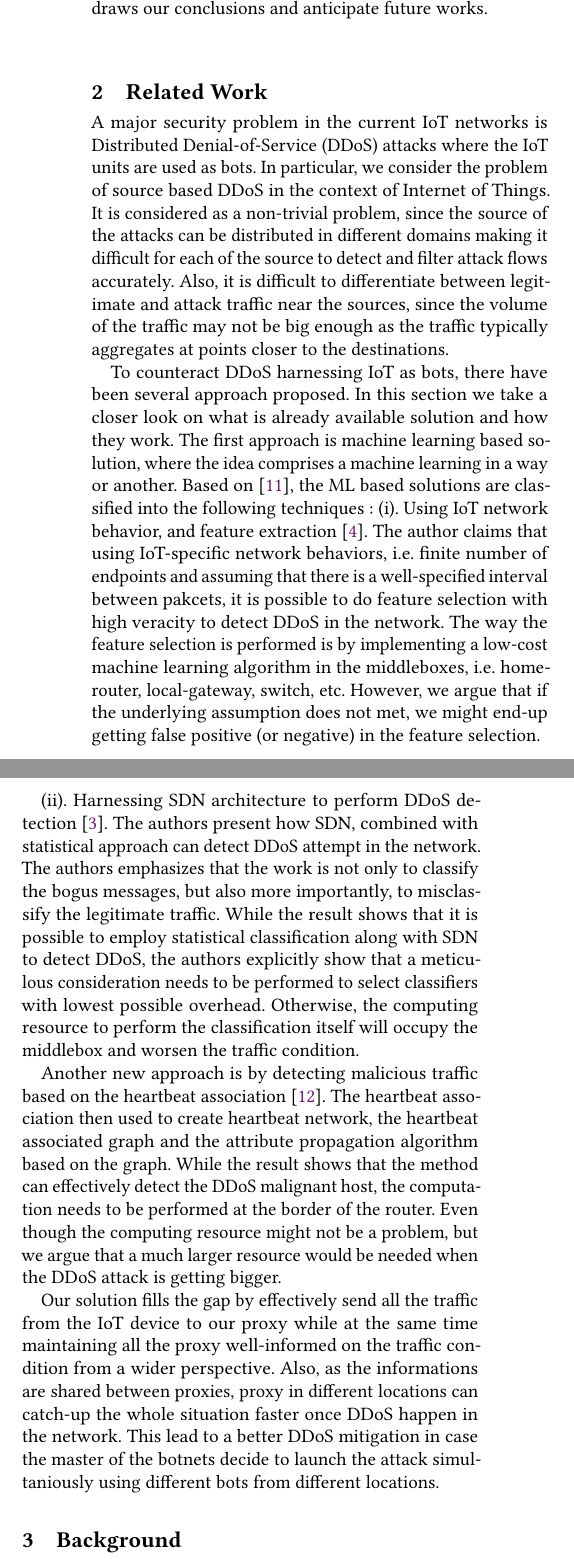
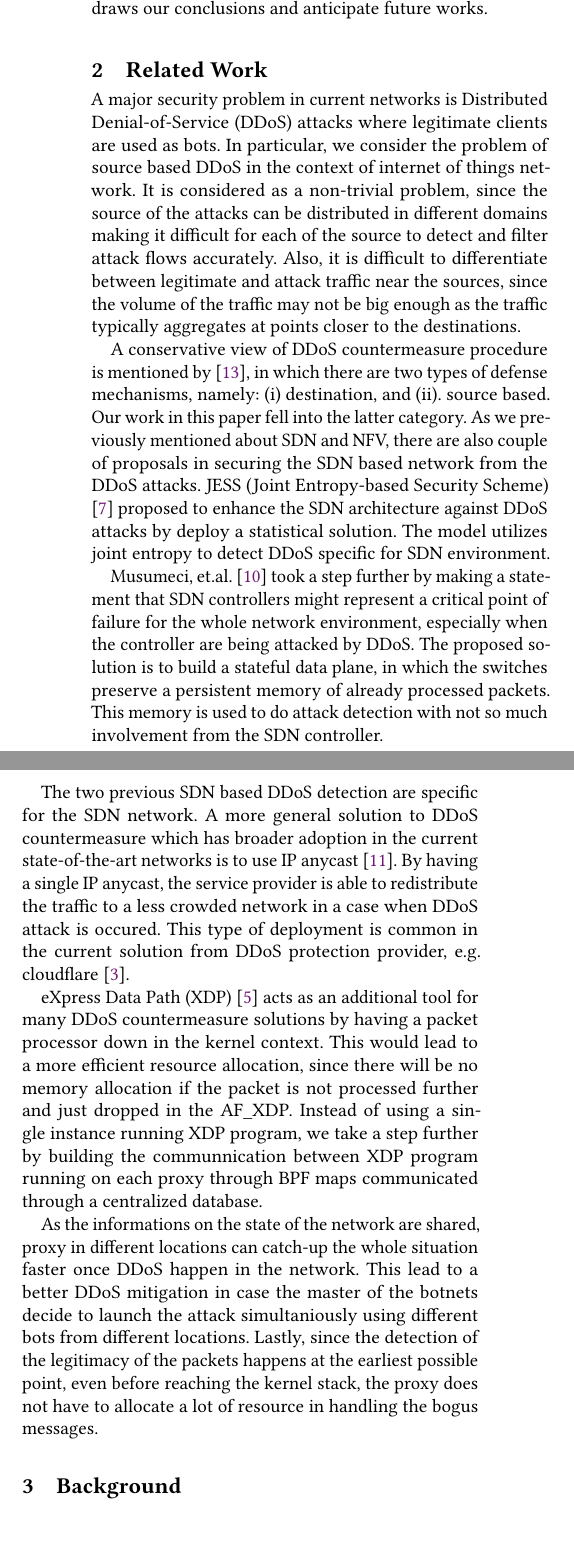
Before and after one commit to syafiq/xpro, a LaTeX paper (paper/paper_acm/krep.tex): two parts of the columns of page 2 of 5, joined at a grey line, cut so that both start at the same text, the shorter picture padded with empty space. Compiled offline with pdfLaTeX.

Commit message:
update paper

```diff
--- a/paper/paper_acm/krep.tex
+++ b/paper/paper_acm/krep.tex
@@ -133,15 +133,17 @@ We have made a proof-of-concept implementation of X-Pro on a standard linux inst
 The rest of the paper is organized as follows. We discuss related works in Section II and background concepts in Section III. We provide the application scenario in Section IV. Section V presents scalable reverse firewall proxy, while in Section VI we provide a performance evaluation. Section VII draws our conclusions and anticipate future works.
 
 \section{Related Work}
-A major security problem in the current IoT networks is Distributed Denial-of-Service (DDoS) attacks where the IoT units are used as bots. In particular, we consider the problem of source based DDoS in the context of Internet of Things. It is considered as a non-trivial problem, since the source of the attacks can be distributed in different domains making it difficult for each of the source to detect and filter attack flows accurately. Also, it is difficult to differentiate between legitimate and attack traffic near the sources, since the volume of the traffic may not be big enough as the traffic typically aggregates at points closer to the destinations.
+A major security problem in current networks is Distributed Denial-of-Service (DDoS) attacks where legitimate clients are used as bots. In particular, we consider the problem of source based DDoS in the context of internet of things network. It is considered as a non-trivial problem, since the source of the attacks can be distributed in different domains making it difficult for each of the source to detect and filter attack flows accurately. Also, it is difficult to differentiate between legitimate and attack traffic near the sources, since the volume of the traffic may not be big enough as the traffic typically aggregates at points closer to the destinations.
 
-To counteract DDoS harnessing IoT as bots, there have been several approach proposed. In this section we take a closer look on what is already available solution and how they work. The first approach is machine learning based solution, where the idea comprises a machine learning in a way or another. Based on \cite{9020468}, the ML based solutions are classified into the following techniques : (i). Using IoT network behavior, and feature extraction \cite{8424629}. The author claims that using IoT-specific network behaviors, i.e. finite number of endpoints and assuming that there is a well-specified interval between pakcets, it is possible to do feature selection with high veracity to detect DDoS in the network. The way the feature selection is performed is by implementing a low-cost machine learning algorithm in the middleboxes, i.e. home-router, local-gateway, switch, etc. However, we argue that if the underlying assumption does not met, we might end-up getting false positive (or negative) in the feature selection.
+A conservative view of DDoS countermeasure procedure is mentioned by \cite{6489876}, in which there are two types of defense mechanisms, namely: (i) destination, and (ii). source based. Our work in this paper fell into the latter category. As we previously mentioned about SDN and NFV, there are also couple of proposals in securing the SDN based network from the DDoS attacks. JESS (Joint Entropy-based Security Scheme) \cite{8466805} proposed to enhance the SDN architecture against DDoS attacks by deploy a statistical solution. The model utilizes joint entropy to detect DDoS specific for SDN environment.
 
-(ii). Harnessing SDN architecture to perform DDoS detection \cite{8487445}. The authors present how SDN, combined with statistical approach can detect DDoS attempt in the network. The authors emphasizes that the work is not only to classify the bogus messages, but also more importantly, to misclassify the legitimate traffic. While the result shows that it is possible to employ statistical classification along with SDN to detect DDoS, the authors explicitly show that a meticulous consideration needs to be performed to select classifiers with lowest possible overhead. Otherwise, the computing resource to perform the classification itself will occupy the middlebox and worsen the traffic condition.
+Musumeci, et.al. \cite{9149043} took a step further by making a statement that SDN controllers might represent a critical point of failure for the whole network environment, especially when the controller are being attacked by DDoS. The proposed solution is to build a stateful data plane, in which the switches preserve a persistent memory of already processed packets. This memory is used to do attack detection with not so much involvement from the SDN controller.
 
-Another new approach is by detecting malicious traffic based on the heartbeat association \cite{10.1145/3377644.3377653}. The heartbeat association then used to create heartbeat network, the heartbeat associated graph and the attribute propagation algorithm based on the graph. While the result shows that the method can effectively detect the DDoS malignant host, the computation needs to be performed at the border of the router. Even though the computing resource might not be a problem, but we argue that a much larger resource would be needed when the DDoS attack is getting bigger.
+The two previous SDN based DDoS detection are specific for the SDN network. A more general solution to DDoS countermeasure which has broader adoption in the current state-of-the-art networks is to use IP anycast \cite{rizvi2020anycast}. By having a single IP anycast, the service provider is able to redistribute the traffic to a less crowded network in a case when DDoS attack is occured. This type of deployment is common in the current solution from DDoS protection provider, e.g. cloudflare \cite{anycast_cf}.
 
-Our solution fills the gap by effectively send all the traffic from the IoT device to our proxy while at the same time maintaining all the proxy well-informed on the traffic condition from a wider perspective. Also, as the informations are shared between proxies, proxy in different locations can catch-up the whole situation faster once DDoS happen in the network. This lead to a better DDoS mitigation in case the master of the botnets decide to launch the attack simultaniously using different bots from different locations.
+eXpress Data Path (XDP) \cite{10.1145/3281411.3281443} acts as an additional tool for many DDoS countermeasure solutions by having a packet processor down in the kernel context. This would lead to a more efficient resource allocation, since there will be no memory allocation if the packet is not processed further and just dropped in the AF\_XDP. Instead of using a single instance running XDP program, we take a step further by building the communnication between XDP program running on each proxy through BPF maps communicated through a centralized database.
+
+As the informations on the state of the network are shared, proxy in different locations can catch-up the whole situation faster once DDoS happen in the network. This lead to a better DDoS mitigation in case the master of the botnets decide to launch the attack simultaniously using different bots from different locations. Lastly, since the detection of the legitimacy of the packets happens at the earliest possible point, even before reaching the kernel stack, the proxy does not have to allocate a lot of resource in handling the bogus messages.
 
 \section{Background}
 \subsection{Express Data Path (XDP)}
```
Also changed, not shown: paper/paper_acm/krep.bib (+7 -0 lines), paper/paper_acm/krep.pdf.
